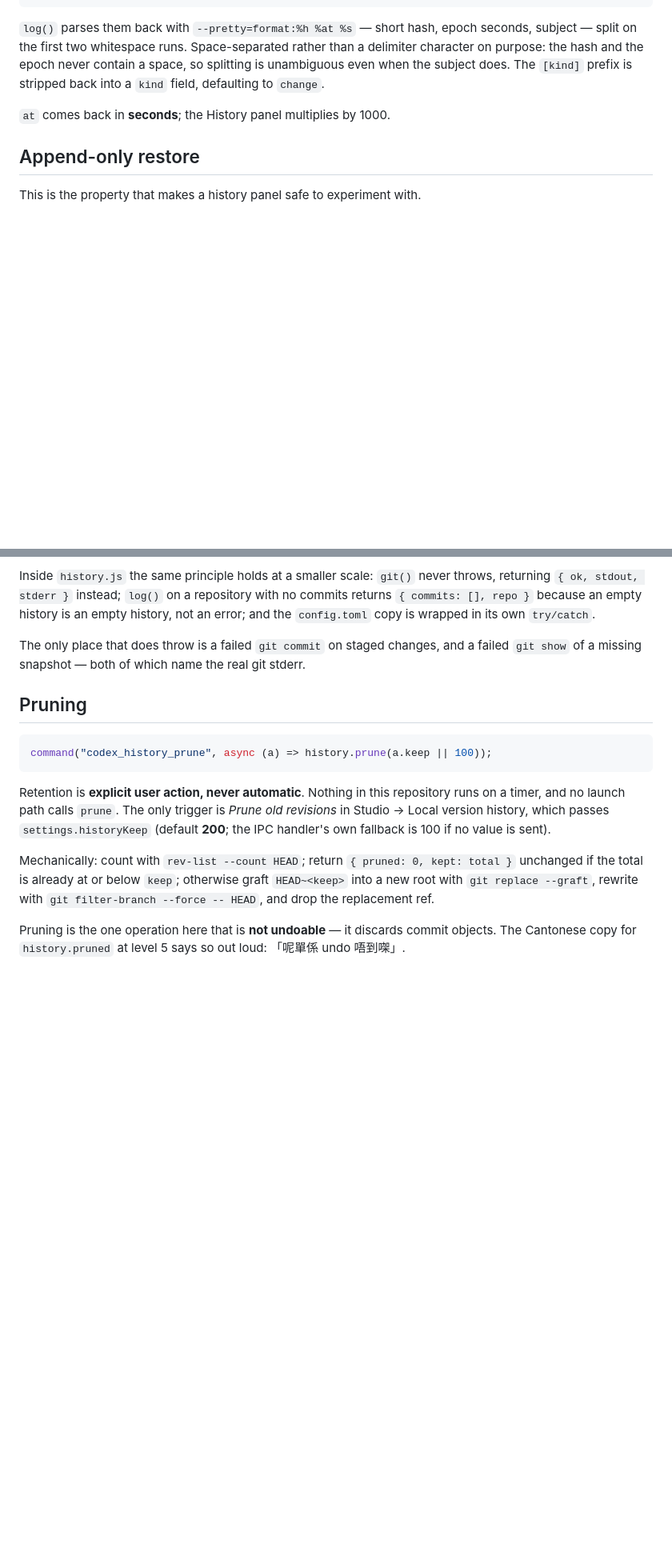
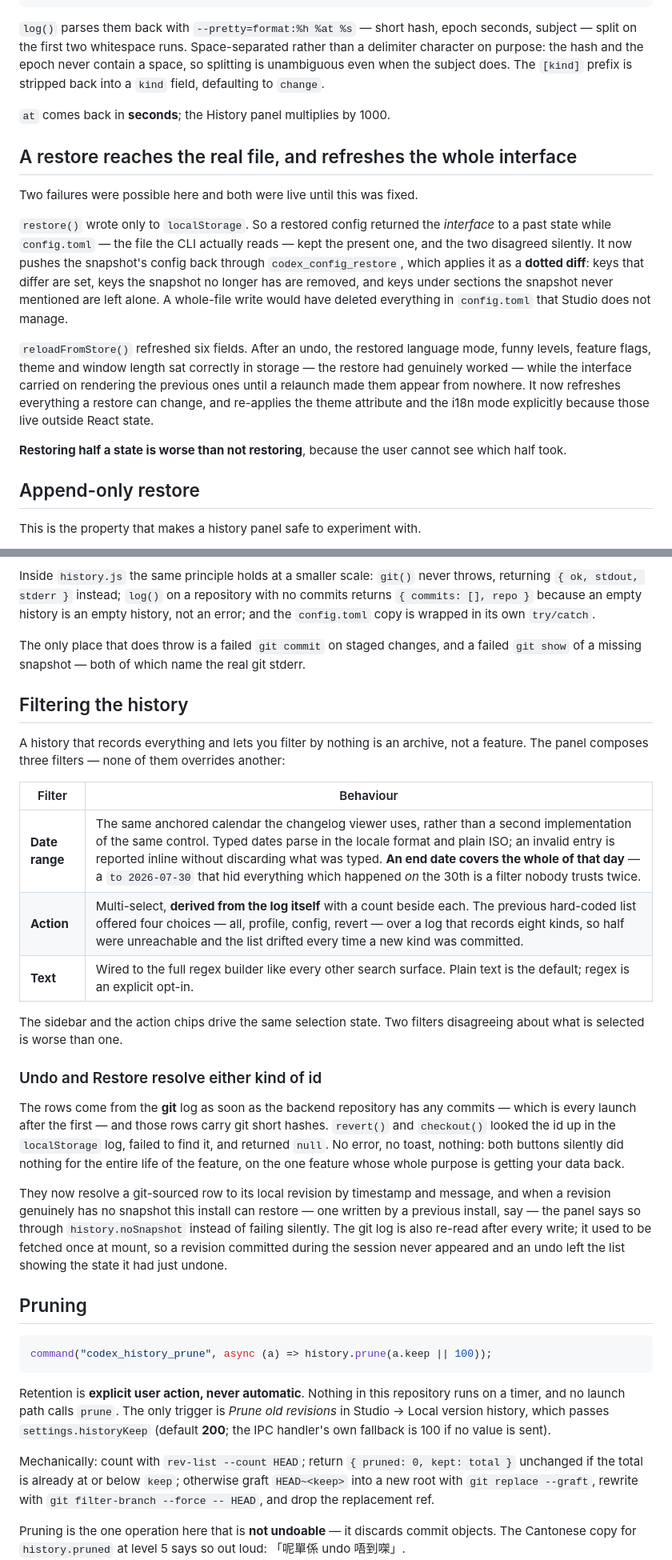
Before and after one commit to Ding-Ding-Projects/codex-material, a Markdown page: docs/features/local-version-control.md, 2 parts joined by grey strips. Shown at 80% size. GitHub-like rendering; blank space fills up the shorter version.

Commit message:
Bring the version-control feature doc up to what the code now does
The doc described the module as it was several fixes ago: a snapshot of localStorage
keys, a restore that wrote only to localStorage, no filtering, and an Undo button it
implied worked.

Now documented: the three preferences that were missing from the snapshot and left
a restore half-applied; `configToml`, the real config.toml parsed, so MCP servers
and hooks are inside the snapshot instead of beside it; why that cache is refreshed
inside bridge.invoke() rather than at each call site, and what the symptom of
getting that wrong looks like; the dotted-diff restore and why a whole-file write
would have deleted everything in config.toml that Studio does not manage;
reloadFromStore refreshing everything a restore can change rather than six fields;
the three composing filters; and the id-resolution bug that made Undo and Restore
silently do nothing on every launch after the first.

Two new commands added to the IPC table, `codex_config_restore` and
`codex_read_config`, with the note about why the restore is a diff.

中文：份文件描述緊嘅係好幾個修正之前嘅模組：一個 localStorage key 嘅 snapshot、一個
淨係寫 localStorage 嘅還原、冇任何篩選，同埋一個佢暗示行得通嘅 Undo 掣。

而家寫低咗：嗰三個之前唔喺 snapshot 入面、搞到還原做一半嘅偏好設定；`configToml`，
即係解析咗嘅真 config.toml，令 MCP server 同 hook 入返 snapshot 而唔係擺喺隔籬；點解
個快取係喺 bridge.invoke() 入面刷新而唔係喺各個呼叫點，同埋做錯咗會有咩病徵；dotted
diff 式嘅還原，以及點解成個檔覆寫會刪走 config.toml 入面所有唔屬 Studio 管嘅嘢；
reloadFromStore 由刷新六個欄位變成刷新所有還原改得到嘅嘢；三個可以互相夾嘅篩選；
仲有嗰個令 Undo 同 Restore 由第一次開機之後就靜靜雞乜都唔做嘅 id 解析 bug。

IPC 表加咗兩條指令，`codex_config_restore` 同 `codex_read_config`，連埋解釋點解個還原
係一個 diff。

Co-Authored-By: Claude Opus 5 <noreply@anthropic.com>

````diff
--- a/docs/features/local-version-control.md
+++ b/docs/features/local-version-control.md
@@ -90,6 +104,26 @@ purpose: the hash and the epoch never contain a space, so splitting is unambiguo
 subject does. The `[kind]` prefix is stripped back into a `kind` field, defaulting to `change`.
 
 `at` comes back in **seconds**; the History panel multiplies by 1000.
+
+## A restore reaches the real file, and refreshes the whole interface
+
+Two failures were possible here and both were live until this was fixed.
+
+`restore()` wrote only to `localStorage`. So a restored config returned the *interface* to a past
+state while `config.toml` — the file the CLI actually reads — kept the present one, and the two
+disagreed silently. It now pushes the snapshot's config back through `codex_config_restore`,
+which applies it as a **dotted diff**: keys that differ are set, keys the snapshot no longer has
+are removed, and keys under sections the snapshot never mentioned are left alone. A whole-file
+write would have deleted everything in `config.toml` that Studio does not manage.
+
+`reloadFromStore()` refreshed six fields. After an undo, the restored language mode, funny
+levels, feature flags, theme and window length sat correctly in storage — the restore had
+genuinely worked — while the interface carried on rendering the previous ones until a relaunch
+made them appear from nowhere. It now refreshes everything a restore can change, and re-applies
+the theme attribute and the i18n mode explicitly because those live outside React state.
+
+**Restoring half a state is worse than not restoring**, because the user cannot see which half
+took.
 
 ## Append-only restore
 
@@ -151,6 +185,34 @@ Inside `history.js` the same principle holds at a smaller scale: `git()` never t
 The only place that does throw is a failed `git commit` on staged changes, and a failed
 `git show` of a missing snapshot — both of which name the real git stderr.
 
+## Filtering the history
+
+A history that records everything and lets you filter by nothing is an archive, not a feature.
+The panel composes three filters — none of them overrides another:
+
+| Filter | Behaviour |
+| --- | --- |
+| **Date range** | The same anchored calendar the changelog viewer uses, rather than a second implementation of the same control. Typed dates parse in the locale format and plain ISO; an invalid entry is reported inline without discarding what was typed. **An end date covers the whole of that day** — a `to 2026-07-30` that hid everything which happened *on* the 30th is a filter nobody trusts twice. |
+| **Action** | Multi-select, **derived from the log itself** with a count beside each. The previous hard-coded list offered four choices — all, profile, config, revert — over a log that records eight kinds, so half were unreachable and the list drifted every time a new kind was committed. |
+| **Text** | Wired to the full regex builder like every other search surface. Plain text is the default; regex is an explicit opt-in. |
+
+The sidebar and the action chips drive the same selection state. Two filters disagreeing about
+what is selected is worse than one.
+
+### Undo and Restore resolve either kind of id
+
+The rows come from the **git** log as soon as the backend repository has any commits — which is
+every launch after the first — and those rows carry git short hashes. `revert()` and `checkout()`
+looked the id up in the `localStorage` log, failed to find it, and returned `null`. No error, no
+toast, nothing: both buttons silently did nothing for the entire life of the feature, on the one
+feature whose whole purpose is getting your data back.
+
+They now resolve a git-sourced row to its local revision by timestamp and message, and when a
+revision genuinely has no snapshot this install can restore — one written by a previous install,
+say — the panel says so through `history.noSnapshot` instead of failing silently. The git log is
+also re-read after every write; it used to be fetched once at mount, so a revision committed
+during the session never appeared and an undo left the list showing the state it had just undone.
+
 ## Pruning
 
 ```js
````
Also changed, not shown: other parts of docs/features/local-version-control.md (+16 -0 lines).
